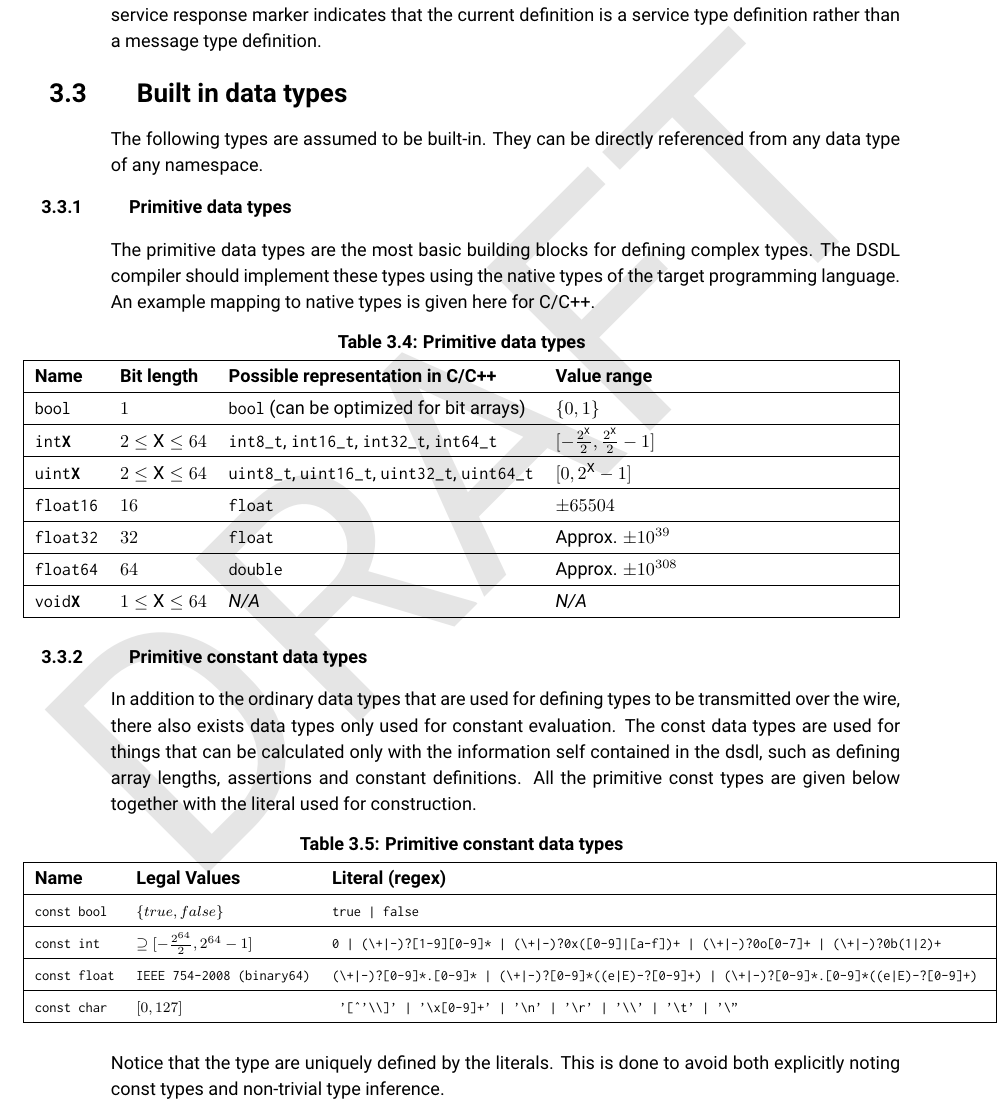
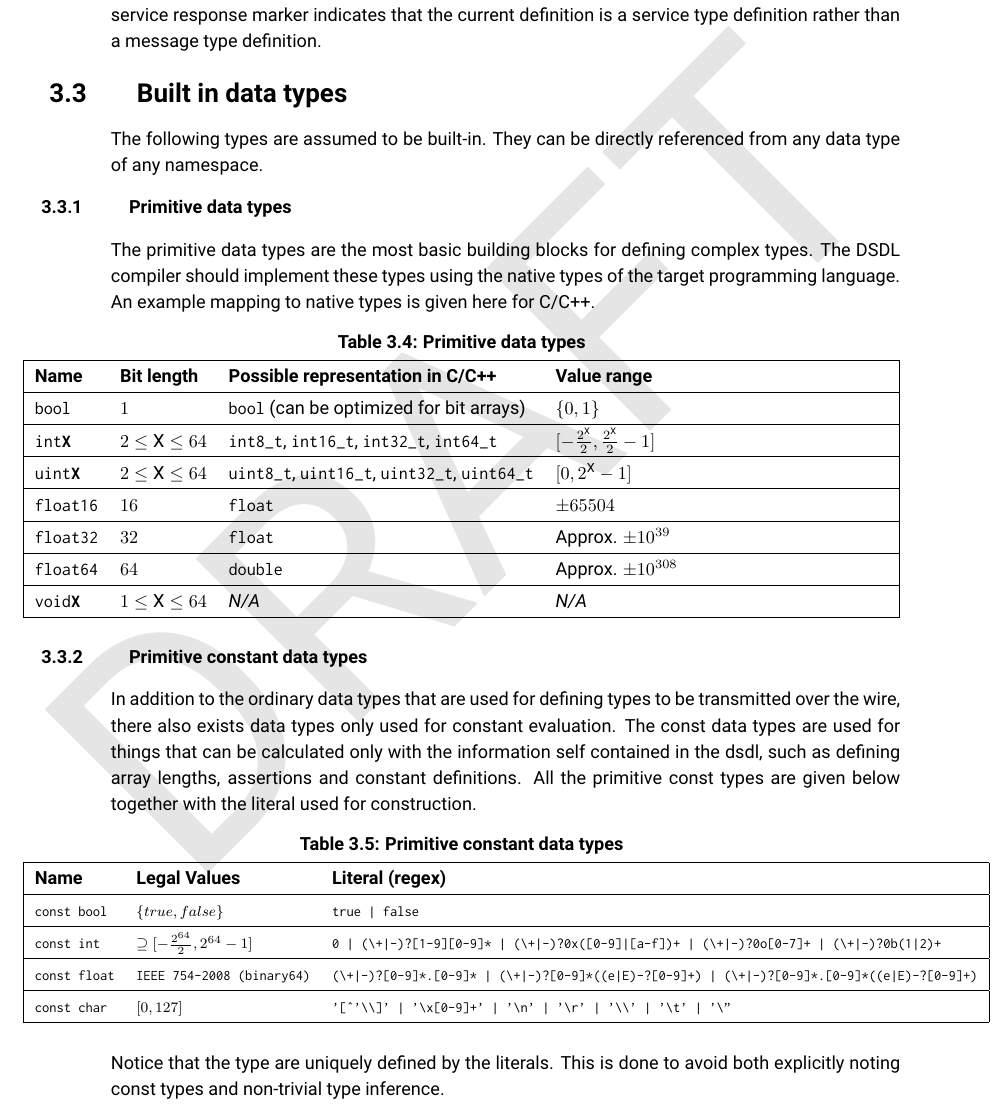
Before and after one commit to OpenCyphal/specification, a LaTeX thesis (specification/UAVCAN_Specification.tex, which reads specification/dsdl/dsdl.tex): part of page 19 of 69, cut so that both start at the same text. Compiled offline with pdfLaTeX.

Commit message:
Use verb instead of texttt in regex literal definitions

```diff
--- a/specification/dsdl/dsdl.tex
+++ b/specification/dsdl/dsdl.tex
@@ -473,28 +473,28 @@ All the primitive const types are given below together with the literal used for
 
     \footnotesize \texttt{const int} &
         \footnotesize $\supseteq \lbrack -\frac{2^{64}}{2}, 2^{64} - 1\rbrack$ &
-        \footnotesize \texttt{0 |
+        \footnotesize \verb~0 |
                             (\textbackslash+|-)?[1-9][0-9]* |
                             (\textbackslash+|-)?0x([0-9]|[a-f])+ |
                             (\textbackslash+|-)?0o[0-7]+ |
-                            (\textbackslash+|-)?0b(1|2)+ } \\
+                            (\textbackslash+|-)?0b(1|2)+~ \\
 
     \footnotesize \texttt{const float} &
         \footnotesize \texttt{IEEE 754-2008 (binary64)} &
-        \footnotesize \texttt{(\textbackslash+|-)?[0-9]*.[0-9]* |
+        \footnotesize \verb~(\textbackslash+|-)?[0-9]*.[0-9]* |
                             (\textbackslash+|-)?[0-9]*((e|E)-?[0-9]+) |
-                            (\textbackslash+|-)?[0-9]*.[0-9]*((e|E)-?[0-9]+) } \\
+                            (\textbackslash+|-)?[0-9]*.[0-9]*((e|E)-?[0-9]+)~ \\
 
     \footnotesize \texttt{const char} &
         \footnotesize $\lbrack0, 127\rbrack$ &
         \footnotesize
-            \texttt{ '[\^{}'\textbackslash\textbackslash]' |
+            \verb~'[\^{}'\textbackslash\textbackslash]' |
                 '\textbackslash x[0-9]+' |
                 '\textbackslash n' |
                 '\textbackslash r' |
                 '\textbackslash\textbackslash' |
                 '\textbackslash t' |
-                '\textbackslash ''} \\
+                '\textbackslash ''~ \\
 
 \end{UAVCANSimpleTable}
 
```
